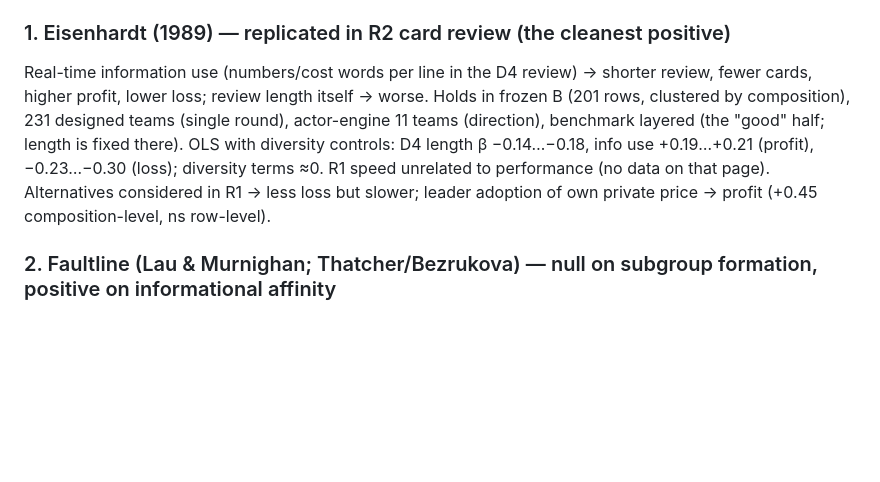
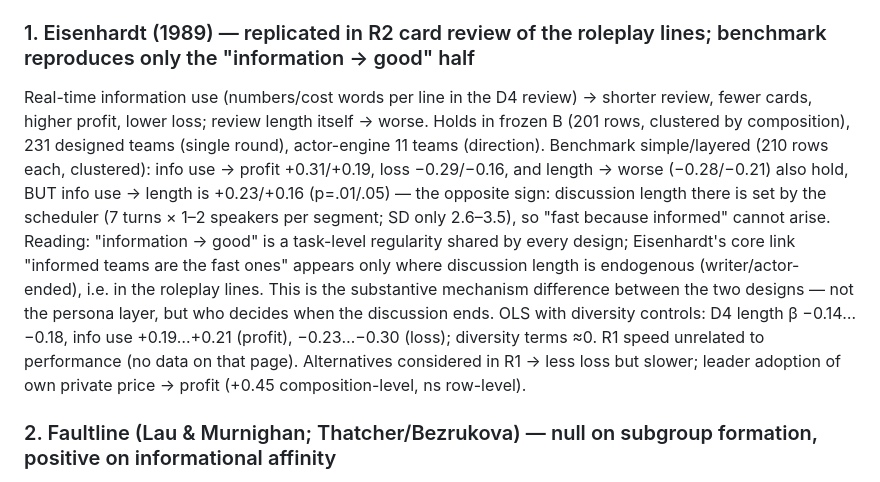
Before and after one commit to weiyang873/pelovotsim, a Markdown page: docs/FREEZE_LEDGER.md, the part around the change. Drawn GitHub-style; blank space fills up the shorter version.

Commit message:
FREEZE_LEDGER: Eisenhardt — benchmark reproduces only info→good; info→shorter only where discussion length is endogenous
Co-Authored-By: Claude Fable 5 <noreply@anthropic.com>

```diff
--- a/docs/FREEZE_LEDGER.md
+++ b/docs/FREEZE_LEDGER.md
@@ -45,8 +45,8 @@ Reading: the person/composition share of price variance is ≈0.3 in every line
 
 All numbers below are observational unless marked "designed". Team R2 B = frozen mechanism (single-writer D4/D5 screenplay). Artifacts live in the claude worktree (`~/worktrees/emba-ai-sim-v01-claude`) under `runs_v4flash_0731/team_pilot/`, `runs_v4flash_0731/team_r2_replay/`, `data/synthetic/team_sim/`, `runs_v4flash_0731/probes/`; presets `team_r2_faultline_2x2_v1`, `team_r2_faultline_harrison_v1` (aborted), `team_r2_faultline_triad_probe_v1`, `team_r2_faultline_shared_card_v1`, `team_r2_fn_diversity_v1`, `team_r2_voice_probe_v1`, `team_r2_cascade_probe_v1`, `team_r2_actor_engine_probe_v1`; modules `teamR1FaultlineSim.js` (fixed teams), `teamR1FaultlineNotesSim.js` (+private notes), `teamR1SpeechQuoteSim.js`/`teamR1SpeechQuoteNotesSim.js` (v3 voice), `teamR2FaultlineSim.js` (fixed-team replay + actor-id fix), `teamR2VoiceProbeSim.js`, `teamR2CascadeProbeSim.js`; pools `v2_faultline_pool541_20260816` (541, generator v2), `faultline_design_pool60_20260817` (68 designed, v3-rewritten `persona_pool_merged_v3.json`), `faultline_shared_card_probe_20260817`, `speech_style_probe_v2_20260817`; exporter `scripts/analysis/export_conversation_txt.js`.
 
-### 1. Eisenhardt (1989) — replicated in R2 card review (the cleanest positive)
-Real-time information use (numbers/cost words per line in the D4 review) → shorter review, fewer cards, higher profit, lower loss; review length itself → worse. Holds in frozen B (201 rows, clustered by composition), 231 designed teams (single round), actor-engine 11 teams (direction), benchmark layered (the "good" half; length is fixed there). OLS with diversity controls: D4 length β −0.14…−0.18, info use +0.19…+0.21 (profit), −0.23…−0.30 (loss); diversity terms ≈0. R1 speed unrelated to performance (no data on that page). Alternatives considered in R1 → less loss but slower; leader adoption of own private price → profit (+0.45 composition-level, ns row-level).
+### 1. Eisenhardt (1989) — replicated in R2 card review of the roleplay lines; benchmark reproduces only the "information → good" half
+Real-time information use (numbers/cost words per line in the D4 review) → shorter review, fewer cards, higher profit, lower loss; review length itself → worse. Holds in frozen B (201 rows, clustered by composition), 231 designed teams (single round), actor-engine 11 teams (direction). Benchmark simple/layered (210 rows each, clustered): info use → profit +0.31/+0.19, loss −0.29/−0.16, and length → worse (−0.28/−0.21) also hold, BUT info use → length is +0.23/+0.16 (p=.01/.05) — the opposite sign: discussion length there is set by the scheduler (7 turns × 1–2 speakers per segment; SD only 2.6–3.5), so "fast because informed" cannot arise. Reading: "information → good" is a task-level regularity shared by every design; Eisenhardt's core link "informed teams are the fast ones" appears only where discussion length is endogenous (writer/actor-ended), i.e. in the roleplay lines. This is the substantive mechanism difference between the two designs — not the persona layer, but who decides when the discussion ends. OLS with diversity controls: D4 length β −0.14…−0.18, info use +0.19…+0.21 (profit), −0.23…−0.30 (loss); diversity terms ≈0. R1 speed unrelated to performance (no data on that page). Alternatives considered in R1 → less loss but slower; leader adoption of own private price → profit (+0.45 composition-level, ns row-level).
 
 ### 2. Faultline (Lau & Murnighan; Thatcher/Bezrukova) — null on subgroup formation, positive on informational affinity
 - Observational 42 comps: surface Fau → profit −0.21 (ns), deep Fau → loss −0.23 (ns); no relation to conflict measures.
```
